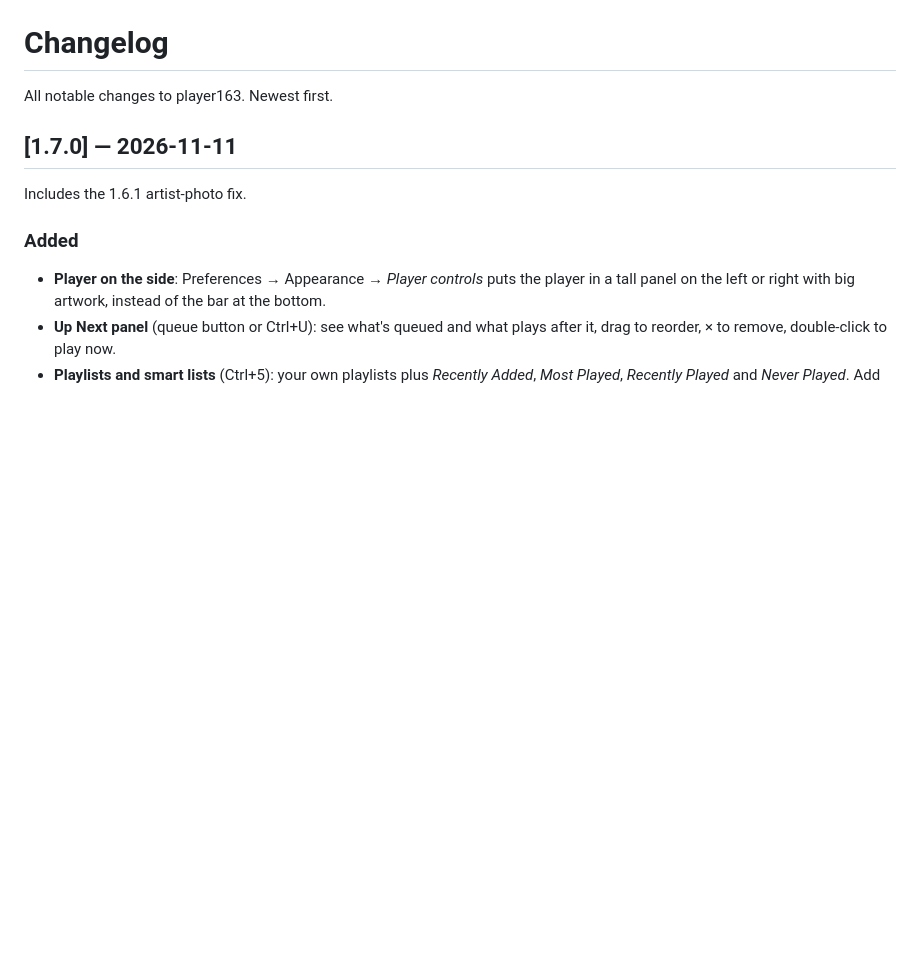
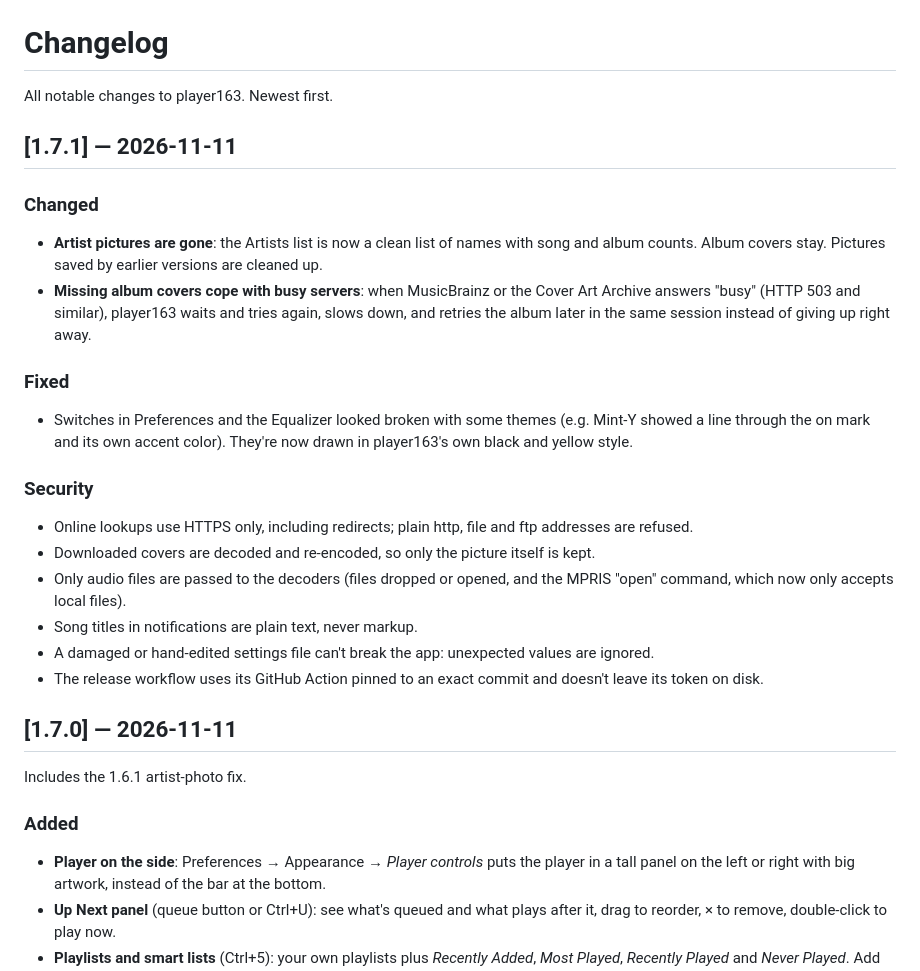
Before and after one commit to samokish-ivan/player163, a Markdown page: CHANGELOG.md, the part around the change. Rendered like a GitHub page; blank space fills up the shorter version.

```diff
--- a/CHANGELOG.md
+++ b/CHANGELOG.md
@@ -1,6 +1,23 @@
 # Changelog
 
 All notable changes to player163. Newest first.
+
+## [1.7.1] — 2026-11-11
+
+### Changed
+- **Artist pictures are gone**: the Artists list is now a clean list of names with song and album counts. Album covers stay. Pictures saved by earlier versions are cleaned up.
+- **Missing album covers cope with busy servers**: when MusicBrainz or the Cover Art Archive answers "busy" (HTTP 503 and similar), player163 waits and tries again, slows down, and retries the album later in the same session instead of giving up right away.
+
+### Fixed
+- Switches in Preferences and the Equalizer looked broken with some themes (e.g. Mint-Y showed a line through the on mark and its own accent color). They're now drawn in player163's own black and yellow style.
+
+### Security
+- Online lookups use HTTPS only, including redirects; plain http, file and ftp addresses are refused.
+- Downloaded covers are decoded and re-encoded, so only the picture itself is kept.
+- Only audio files are passed to the decoders (files dropped or opened, and the MPRIS "open" command, which now only accepts local files).
+- Song titles in notifications are plain text, never markup.
+- A damaged or hand-edited settings file can't break the app: unexpected values are ignored.
+- The release workflow uses its GitHub Action pinned to an exact commit and doesn't leave its token on disk.
 
 ## [1.7.0] — 2026-11-11
 
```
Also changed, not shown: README.md (+12 -10 lines), screenshots/3-artists-dark.png, screenshots/8-preferences.png, 2 other files.
